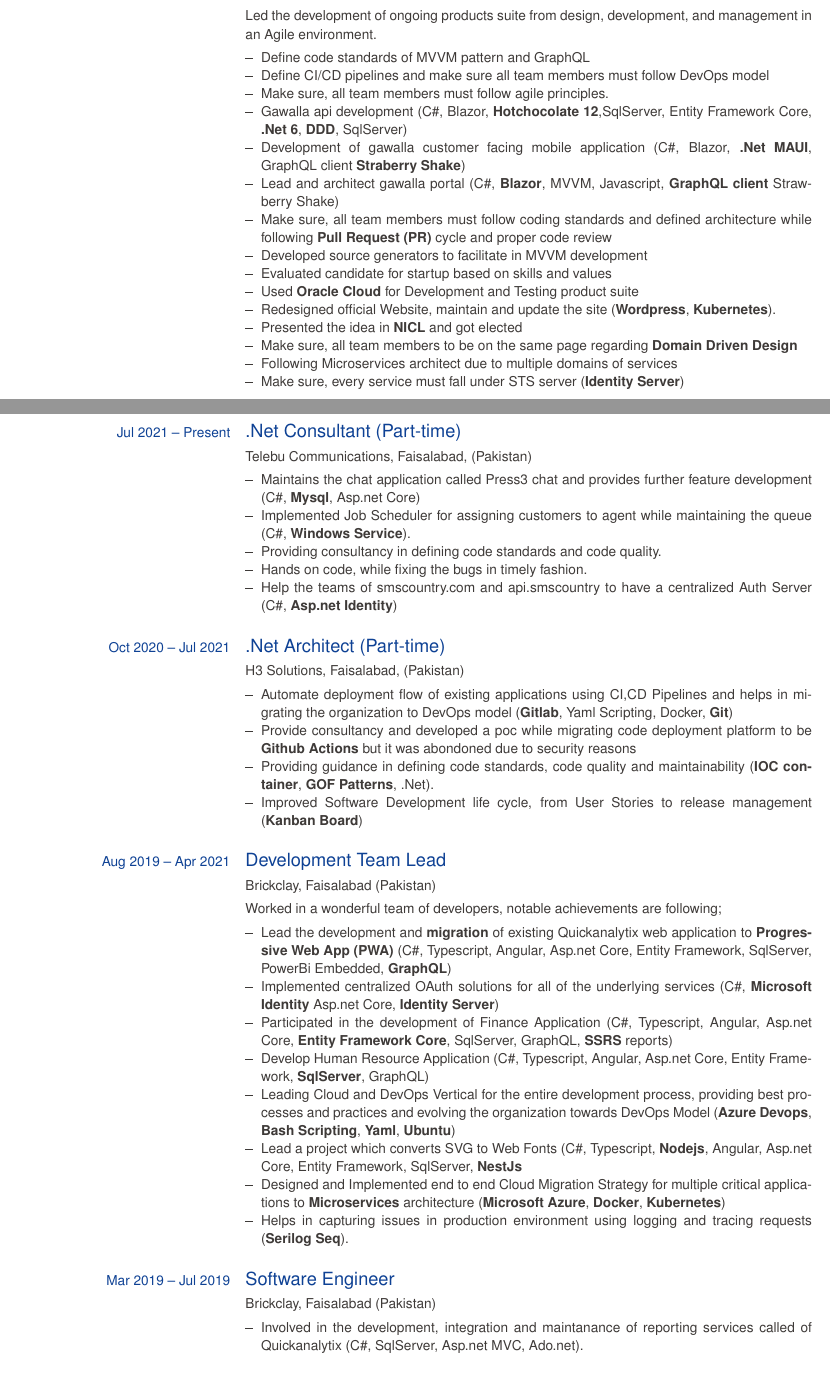
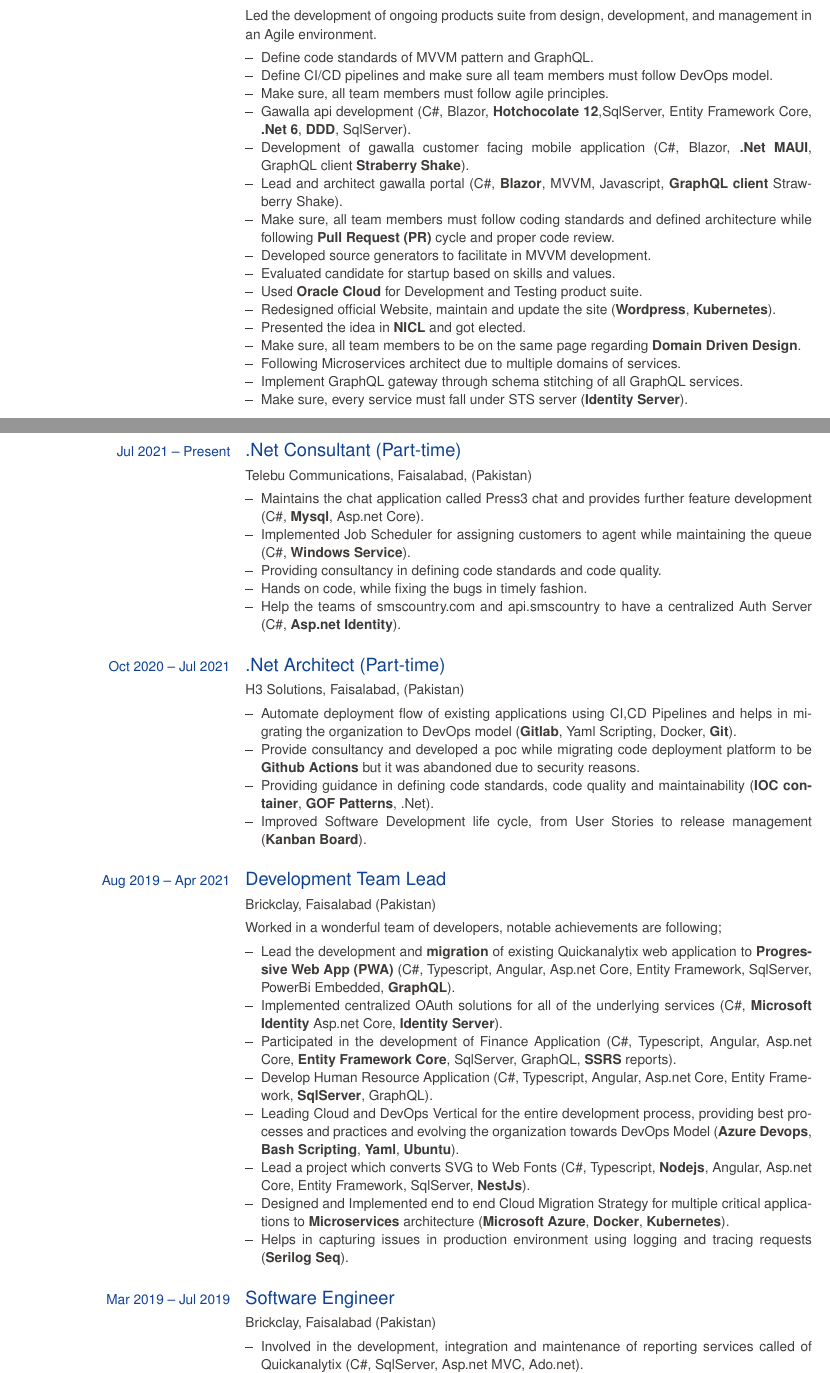
Before and after one commit to abdullahfarookk/CVGenerator, a LaTeX CV (src/europasscv_en.tex): two parts of pages 1 and 2 of 3, joined at a grey line, cut so that both start at the same text. The pictures show the PDF file src/europasscv_en.pdf that the author committed with the source.

Commit message:
complete v2

```diff
--- a/src/europasscv_en.tex
+++ b/src/europasscv_en.tex
@@ -52,21 +52,22 @@
   \ecvitem{}{Led the development of ongoing products suite from design, development, and management in an Agile environment.}
   \ecvitem{}{
     \begin{ecvitemize}
-      \item Define code standards of MVVM pattern and GraphQL
-      \item Define CI/CD pipelines and make sure all team members must follow DevOps model
+      \item Define code standards of MVVM pattern and GraphQL.
+      \item Define CI/CD pipelines and make sure all team members must follow DevOps model.
       \item Make sure, all team members must follow agile principles.
-      \item Gawalla api development (C\#, Blazor, \textbf{Hotchocolate 12},SqlServer, Entity Framework Core, \textbf{.Net 6}, \textbf{DDD}, SqlServer)
-      \item Development of gawalla customer facing mobile application (C\#, Blazor, \textbf{.Net MAUI}, GraphQL client \textbf{Straberry Shake})
-      \item Lead and architect gawalla portal (C\#, \textbf{Blazor}, MVVM, Javascript, \textbf{GraphQL client} Strawberry Shake)
-      \item Make sure, all team members must follow coding standards and defined architecture while following \textbf{Pull Request (PR)} cycle and proper code review
-      \item Developed source generators to facilitate in MVVM development
-      \item Evaluated candidate for startup based on skills and values
-      \item Used \textbf{Oracle Cloud} for Development and Testing product suite
+      \item Gawalla api development (C\#, Blazor, \textbf{Hotchocolate 12},SqlServer, Entity Framework Core, \textbf{.Net 6}, \textbf{DDD}, SqlServer).
+      \item Development of gawalla customer facing mobile application (C\#, Blazor, \textbf{.Net MAUI}, GraphQL client \textbf{Straberry Shake}).
+      \item Lead and architect gawalla portal (C\#, \textbf{Blazor}, MVVM, Javascript, \textbf{GraphQL client} Strawberry Shake).
+      \item Make sure, all team members must follow coding standards and defined architecture while following \textbf{Pull Request (PR)} cycle and proper code review.
+      \item Developed source generators to facilitate in MVVM development.
+      \item Evaluated candidate for startup based on skills and values.
+      \item Used \textbf{Oracle Cloud} for Development and Testing product suite.
       \item Redesigned official Website, maintain and update the site (\textbf{Wordpress}, \textbf{Kubernetes}).
-      \item Presented the idea in \textbf{NICL} and got elected
-      \item Make sure, all team members to be on the same page regarding \textbf{Domain Driven Design}
-      \item Following Microservices architect due to multiple domains of services
-      \item Make sure, every service must fall under STS server (\textbf{Identity Server})
+      \item Presented the idea in \textbf{NICL} and got elected.
+      \item Make sure, all team members to be on the same page regarding \textbf{Domain Driven Design}.
+      \item Following Microservices architect due to multiple domains of services.
+      \item Implement GraphQL gateway through schema stitching of all GraphQL services.
+      \item Make sure, every service must fall under STS server (\textbf{Identity Server}).
     \end{ecvitemize}
   }
   \newpage %---------- New  Page
@@ -86,12 +87,10 @@
   \ecvitem{}{H3 Solutions, Faisalabad, (Pakistan)}
   \ecvitem{}{
     \begin{ecvitemize}
-      \item Automate deployment flow of existing applications using CI,CD Pipelines and helps in migrating the organization to DevOps model (\textbf{Gitlab}, Yaml Scripting, Docker, \textbf{Git})
-      \item Provide consultancy and developed a poc while migrating code deployment platform to be \textbf{Github Actions} but it was abondoned due to security reasons
-      \item Providing guidance in defining code standards, code quality and
-      maintainability (\textbf{IOC container}, \textbf{GOF Patterns}, .Net).
-      \item Improved Software Development life cycle, from User Stories to release
-      management (\textbf{Kanban Board})
+      \item Automate deployment flow of existing applications using CI,CD Pipelines and helps in migrating the organization to DevOps model (\textbf{Gitlab}, Yaml Scripting, Docker, \textbf{Git}).
+      \item Provide consultancy and developed a poc while migrating code deployment platform to be \textbf{Github Actions} but it was abandoned due to security reasons.
+      \item Providing guidance in defining code standards, code quality and maintainability (\textbf{IOC container}, \textbf{GOF Patterns}, .Net).
+      \item Improved Software Development life cycle, from User Stories to release management (\textbf{Kanban Board}).
     \end{ecvitemize}
   }
 
@@ -116,7 +114,7 @@
   \ecvitem{}{Brickclay, Faisalabad (Pakistan)}
   \ecvitem{}{
     \begin{ecvitemize}
-      \item Involved in the development, integration and maintanance of reporting services called of Quickanalytix (C\#, SqlServer, Asp.net MVC, Ado.net).
+      \item Involved in the development, integration and maintenance of reporting services called of Quickanalytix (C\#, SqlServer, Asp.net MVC, Ado.net).
       \item Integrated \textbf{Payment solution} with Quickanalytix web application (C\#, \textbf{Stripe}).
     \end{ecvitemize}
   }
```
Also changed, not shown: src/europasscv_en.pdf, src/europasscv_en.tex (37 more changed lines), 3 other files.
